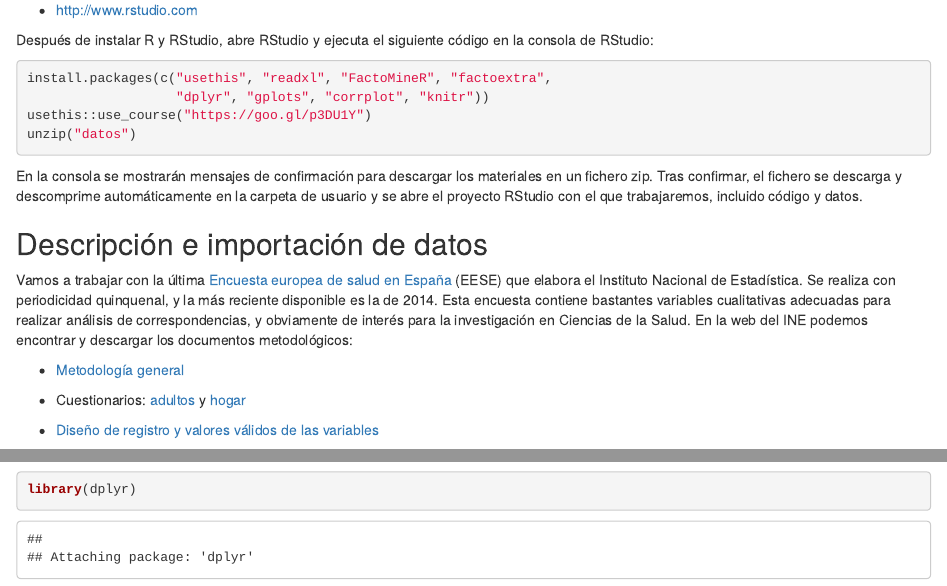
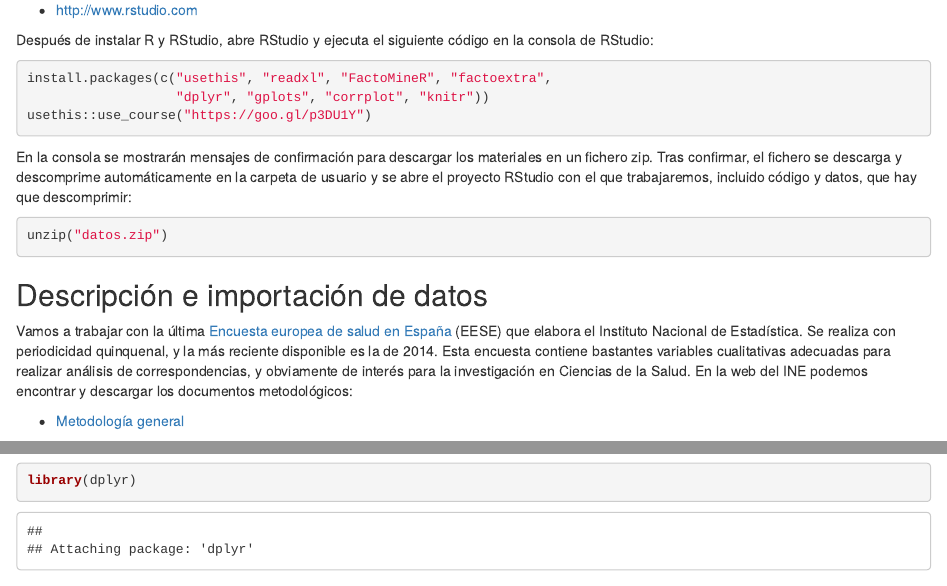
Before and after one commit to emilopezcano/seminario_urjc_2018, an R Markdown document (readme.Rmd): the page in a window 1100 px wide, from 350 px down, and a second part further down, joined at a grey line. Rendered offline with R 4.5, knitr and Pandoc, with nearby package versions; some code elsewhere in the file could not run offline.

Commit message:
unzip data

````diff
--- a/readme.Rmd
+++ b/readme.Rmd
@@ -32,14 +32,18 @@ código en la consola de RStudio:
 install.packages(c("usethis", "readxl", "FactoMineR", "factoextra",
                    "dplyr", "gplots", "corrplot", "knitr"))
 usethis::use_course("https://goo.gl/p3DU1Y")
-unzip("datos")
 ```
 
 
 En la consola se mostrarán mensajes de confirmación para descargar los materiales
 en un fichero zip. Tras confirmar, el fichero se descarga y descomprime automáticamente
 en la carpeta de usuario y se abre el proyecto RStudio con el que trabajaremos,
-incluido código y datos.
+incluido código y datos, que hay que descomprimir:
+
+```{r eval=FALSE}
+unzip("datos.zip")
+```
+
 
 
 Descripción e importación de datos
````
